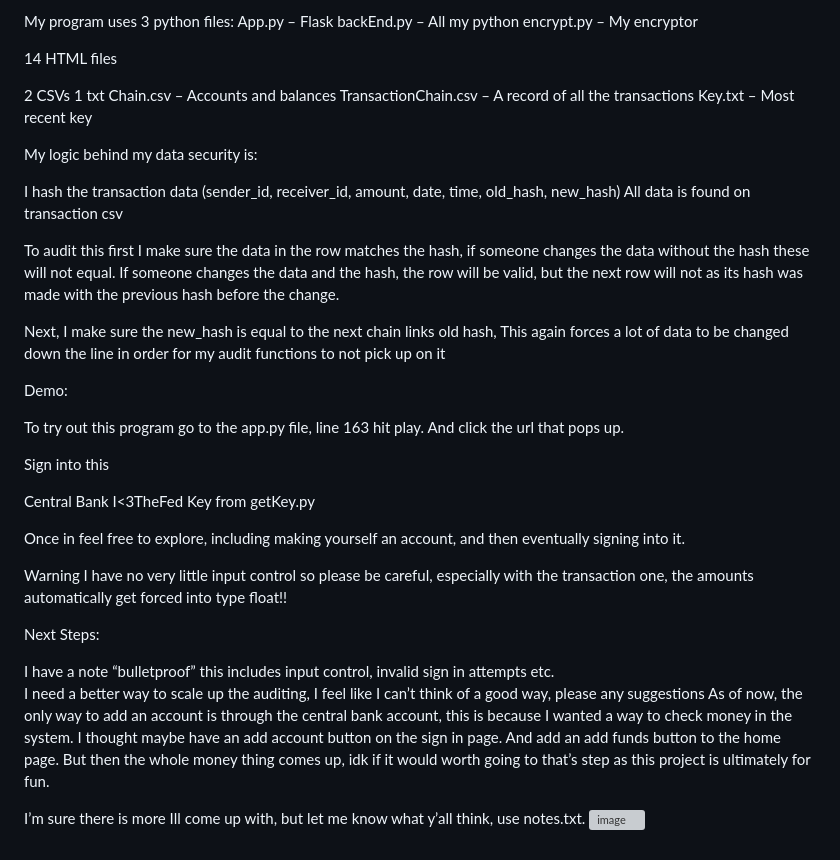
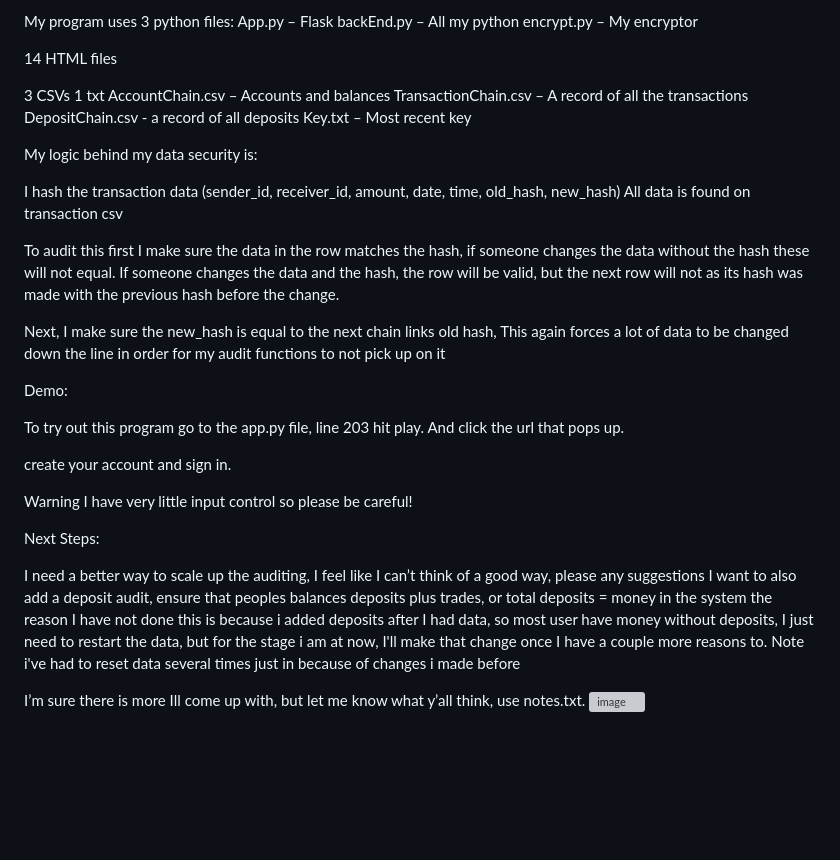
Before and after one commit to BlakeBabikian/Hash_Wallet, a Markdown page: README.md, the part around the change. GitHub-like rendering; blank space fills up the shorter version; grey boxes are pictures that could not be loaded.

```diff
--- a/README.md
+++ b/README.md
@@ -19,9 +19,10 @@ encrypt.py – My encryptor
 
 14 HTML files
 
-2 CSVs 1 txt
-Chain.csv – Accounts and balances
+3 CSVs 1 txt
+AccountChain.csv – Accounts and balances
 TransactionChain.csv – A record of all the transactions
+DepositChain.csv - a record of all deposits
 Key.txt – Most recent key
 
 My logic behind my data security is:
@@ -38,24 +39,17 @@ This again forces a lot of data to be changed down the line in order for my audi
 
 Demo:
 
-To try out this program go to the app.py file, line 163 hit play.  And click the url that pops up.
+To try out this program go to the app.py file, line 203 hit play.  And click the url that pops up.
 
-Sign into this
+create your account and sign in.
 
-Central
-Bank
-I<3TheFed
-Key from getKey.py
-
-Once in feel free to explore, including making yourself an account, and then eventually signing into it.
-
-Warning I have no very little input control so please be careful, especially with the transaction one, the amounts automatically get forced into type float!!
+Warning I have  very little input control so please be careful!
 
 Next Steps:
 
-I have a note “bulletproof” this includes input control, invalid sign in attempts etc.
 I need a better way to scale up the auditing, I feel like I can’t think of a good way, please any suggestions
-As of now, the only way to add an account is through the central bank account, this is because I wanted a way to check money in the system.  I thought maybe have an add account button on the sign in page. And add an add funds button to the home page. But then the whole money thing comes up, idk if it would worth going to that’s step as this project is ultimately for fun.
+I want to also add a deposit audit, ensure that peoples balances deposits plus trades, or total deposits = money in the system
+	the reason I have not done this is because i added deposits after I had data, so most user have money without deposits, I just need to restart the 	data, but for the stage i am at now, I'll make that change once I have a couple more reasons to.  Note i've had to reset data several times just in 	because of changes i made before
 
 I’m sure there is more Ill come up with, but let me know what y’all think, use notes.txt.
 ![image](https://user-images.githubusercontent.com/105388898/210686727-e0f13c3b-833c-4e79-8b32-f167d8926bfb.png)
```
